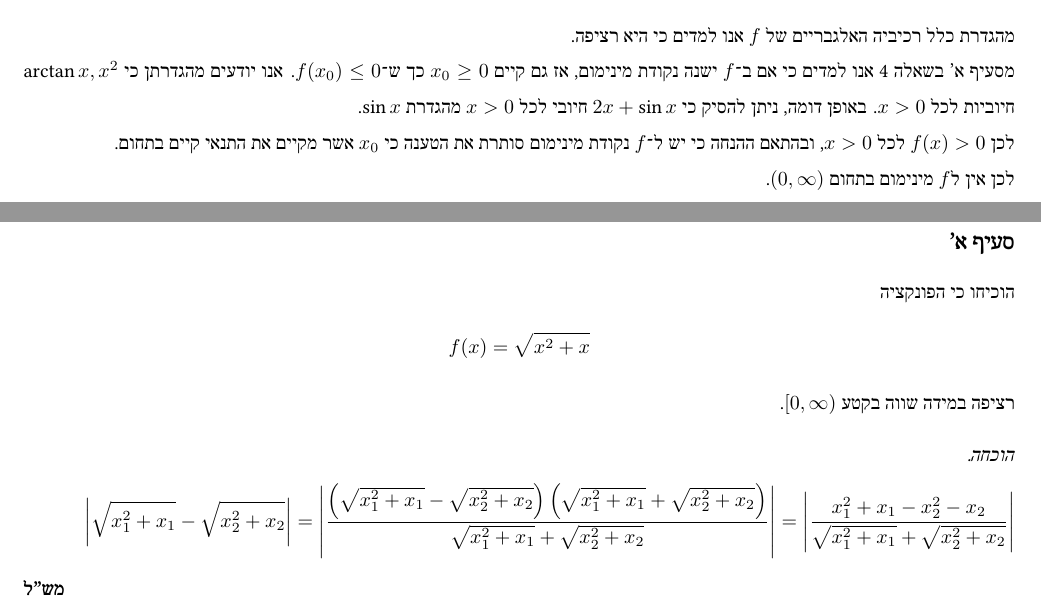
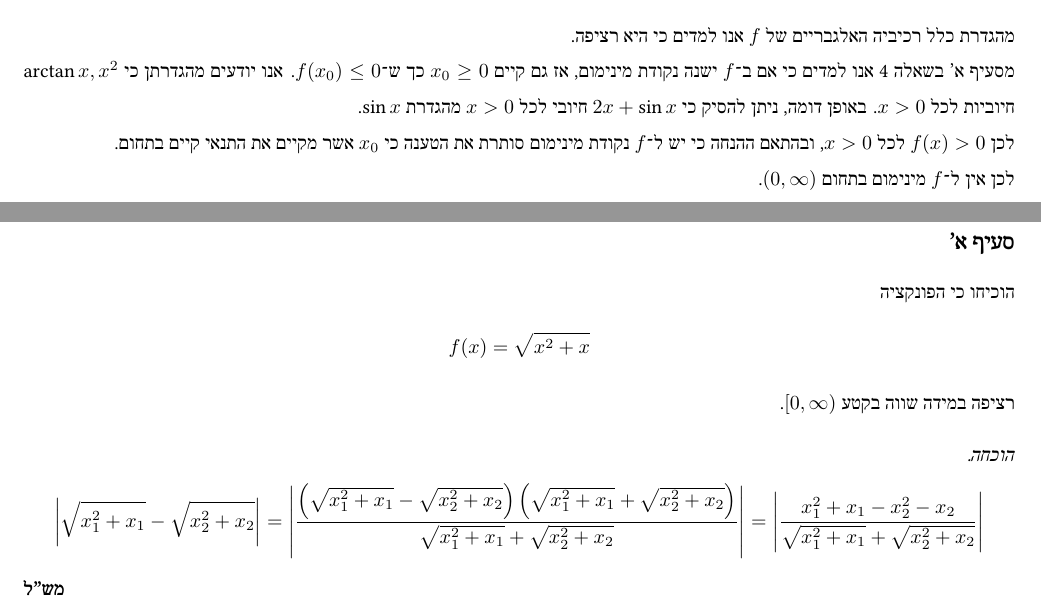
Before and after one commit to D95-waka/Math, a LaTeX document (Calculus_1/mmn15.tex, which reads article_base.tex): two parts of pages 6 and 7 of 7, joined at a grey line, cut so that both start at the same text. Compiled offline with LuaLaTeX; a LaTeX package or settings file that is missing is left out.

Commit message:
Using babel now

```diff
--- a/Calculus_1/mmn15.tex
+++ b/Calculus_1/mmn15.tex
@@ -157,7 +157,7 @@
 מסעיף א' בשאלה 4 אנו למדים כי אם ב־$f$ ישנה נקודת מינימום, אז גם קיים $x_0 \ge 0$ כך ש־$f(x_0) \le 0$.
 אנו יודעים מהגדרתן כי $\arctan x, x^2$ חיוביות לכל $x > 0$. באופן דומה, ניתן להסיק כי $2x + \sin x$ חיובי לכל $x > 0$ מהגדרת $\sin x$. \\*
 לכן $f(x) > 0$ לכל $x > 0$, ובהתאם ההנחה כי יש ל־$f$ נקודת מינימום סותרת את הטענה כי $x_0$ אשר מקיים את התנאי קיים בתחום. \\*
-לכן אין ל$f$ מינימום בתחום $(0, \infty)$.
+לכן אין ל־$f$ מינימום בתחום $(0, \infty)$.
 
 \section{שאלה 6}
 \subsection{סעיף א'}
--- a/article_base.tex
+++ b/article_base.tex
@@ -1,19 +1,22 @@
 \documentclass[a4paper]{article}
 
 % packages
-\usepackage{inputenc, fontspec, amsmath, amsthm, amsfonts, polyglossia, catchfile}
+\usepackage{inputenc, fontspec, amsmath, amsthm, amsfonts, catchfile}
 \usepackage[a4paper, margin=50pt, includeheadfoot]{geometry} % set page margins
 \usepackage[shortlabels]{enumitem}
+
+% language
+\usepackage[bidi=default, layout=tabular]{babel}
+\babelprovide[main, import]{hebrew}
+\babelprovide{rl}
+\babelfont{rm}{Libertinus Serif}
+\babelfont{sf}{Libertinus Sans}
+\babelfont{tt}{Libertinus Mono}
 
 % style
 \AddToHook{cmd/section/before}{\clearpage}	% Add line break before section
 \linespread{1.5}
 \setcounter{secnumdepth}{0}		% Remove default number tags from sections
-\setmainfont{Libertinus Serif}
-\setsansfont{Libertinus Sans}
-\setmonofont{Libertinus Mono}
-\setdefaultlanguage{hebrew}
-\setotherlanguage{english}
 
 % operators
 \DeclareMathOperator\cis{cis}
@@ -25,7 +28,7 @@
 \DeclareMathOperator*\uplim{\overline{lim}}
 
 % commands
-\renewcommand\qedsymbol{\textbf{מש"ל}}
+\renewcommand\qedsymbol{\textbf{מש''ל}}
 \newcommand{\NN}[0]{\mathbb{N}}
 \newcommand{\ZZ}[0]{\mathbb{Z}}
 \newcommand{\QQ}[0]{\mathbb{Q}}
```
Also changed, not shown: Calculus_1/bin/mmn15.pdf.
